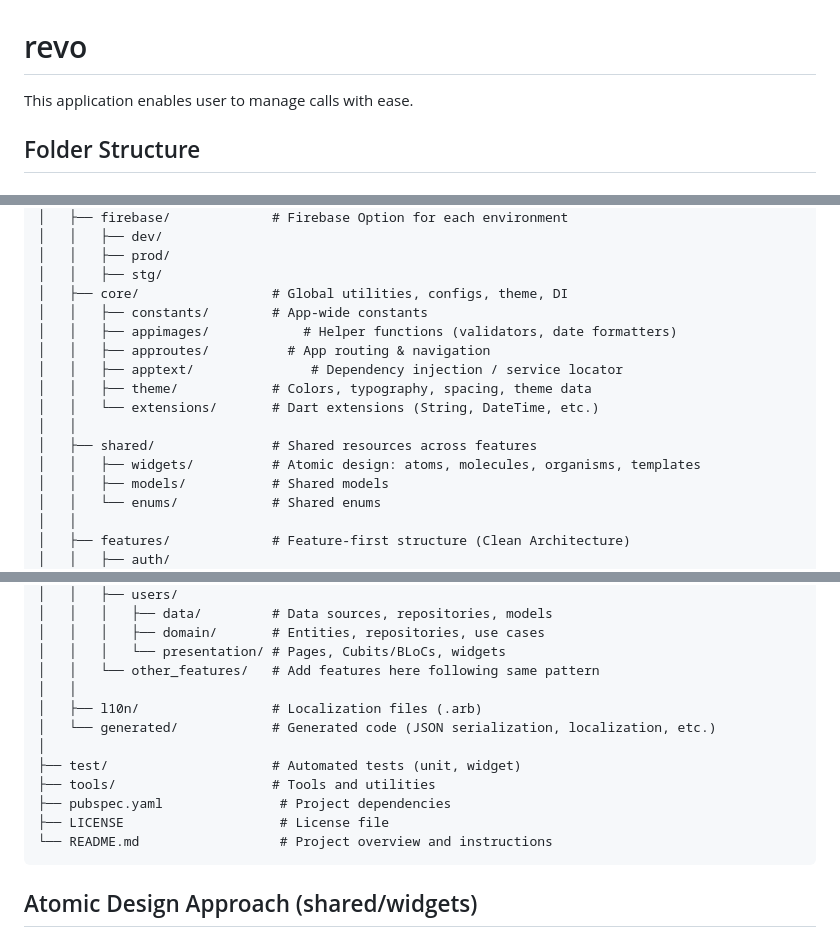
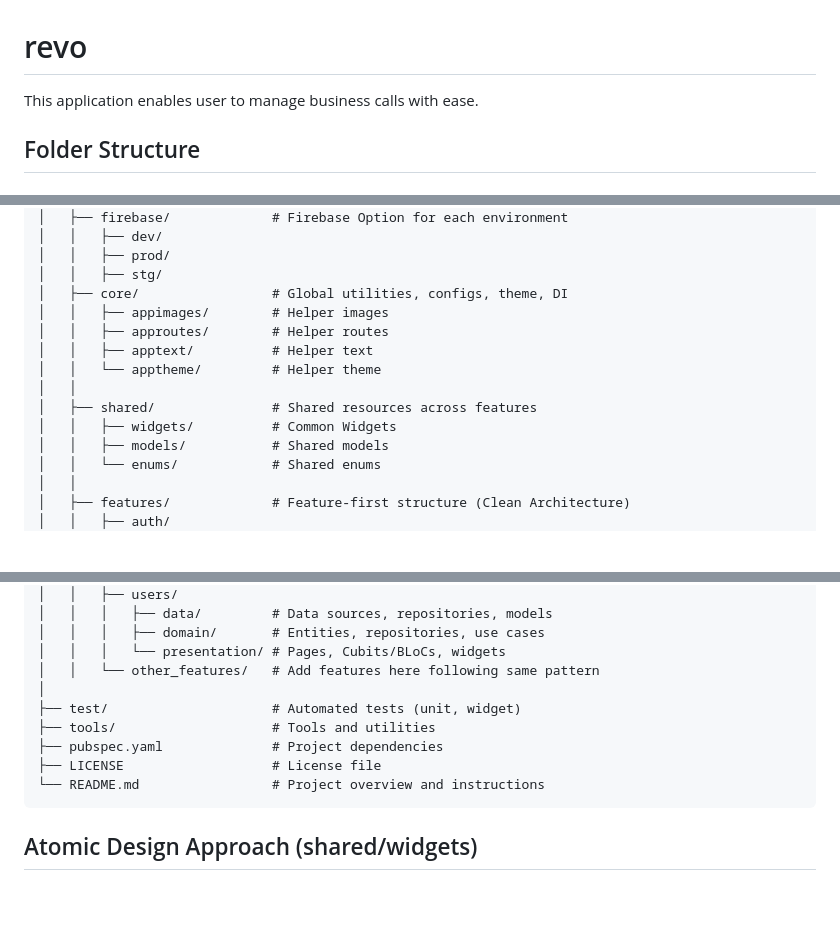
Before and after one commit to Tristaaaaan/revo, a Markdown page: README.md, 3 parts joined by grey strips. Rendered like a GitHub page; blank space fills up the shorter version.

Commit message:
chore: readme update

```diff
--- a/README.md
+++ b/README.md
@@ -1,6 +1,6 @@
 # revo
 
-This application enables user to manage calls with ease.
+This application enables user to manage business calls with ease.
 
 ## Folder Structure
 
@@ -34,15 +34,13 @@ This application enables user to manage calls with ease.
     │   │   ├── prod/
     │   │   ├── stg/
     │   ├── core/                 # Global utilities, configs, theme, DI
-    │   │   ├── constants/        # App-wide constants
-    │   │   ├── appimages/            # Helper functions (validators, date formatters)
-    │   │   ├── approutes/          # App routing & navigation
-    │   │   ├── apptext/               # Dependency injection / service locator
-    │   │   ├── theme/            # Colors, typography, spacing, theme data
-    │   │   └── extensions/       # Dart extensions (String, DateTime, etc.)
+    │   │   ├── appimages/        # Helper images
+    │   │   ├── approutes/        # Helper routes
+    │   │   ├── apptext/          # Helper text
+    │   │   └── apptheme/         # Helper theme
     │   │
     │   ├── shared/               # Shared resources across features
-    │   │   ├── widgets/          # Atomic design: atoms, molecules, organisms, templates
+    │   │   ├── widgets/          # Common Widgets
     │   │   ├── models/           # Shared models
     │   │   └── enums/            # Shared enums
     │   │
@@ -64,15 +62,12 @@ This application enables user to manage calls with ease.
     │   │   │   ├── domain/       # Entities, repositories, use cases
     │   │   │   └── presentation/ # Pages, Cubits/BLoCs, widgets
     │   │   └── other_features/   # Add features here following same pattern
-    │   │
-    │   ├── l10n/                 # Localization files (.arb)
-    │   └── generated/            # Generated code (JSON serialization, localization, etc.)
     │
     ├── test/                     # Automated tests (unit, widget)
     ├── tools/                    # Tools and utilities
-    ├── pubspec.yaml               # Project dependencies
-    ├── LICENSE                    # License file
-    └── README.md                  # Project overview and instructions
+    ├── pubspec.yaml              # Project dependencies
+    ├── LICENSE                   # License file
+    └── README.md                 # Project overview and instructions
 
 ## Atomic Design Approach (shared/widgets)
 
```
